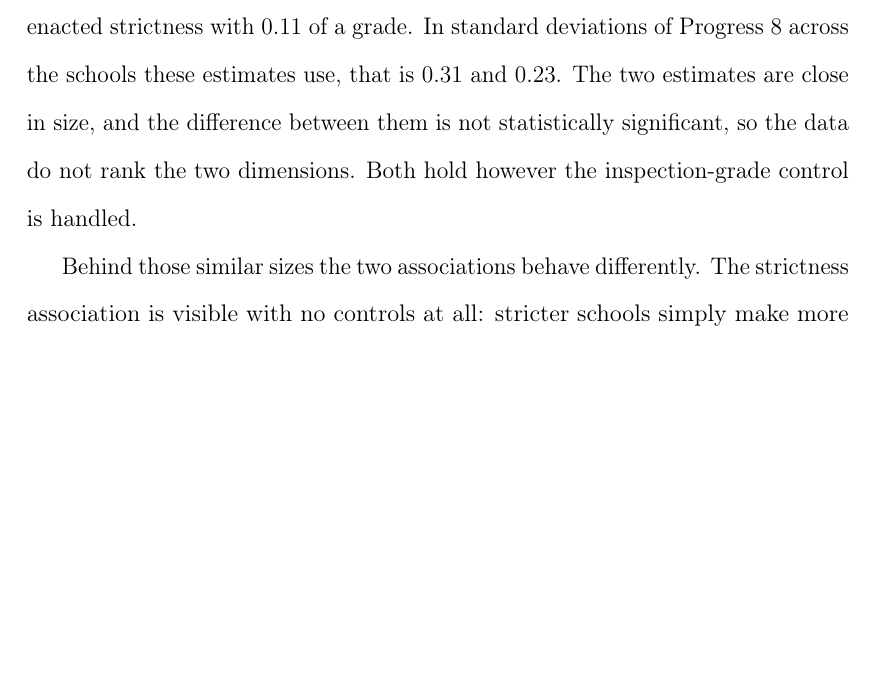
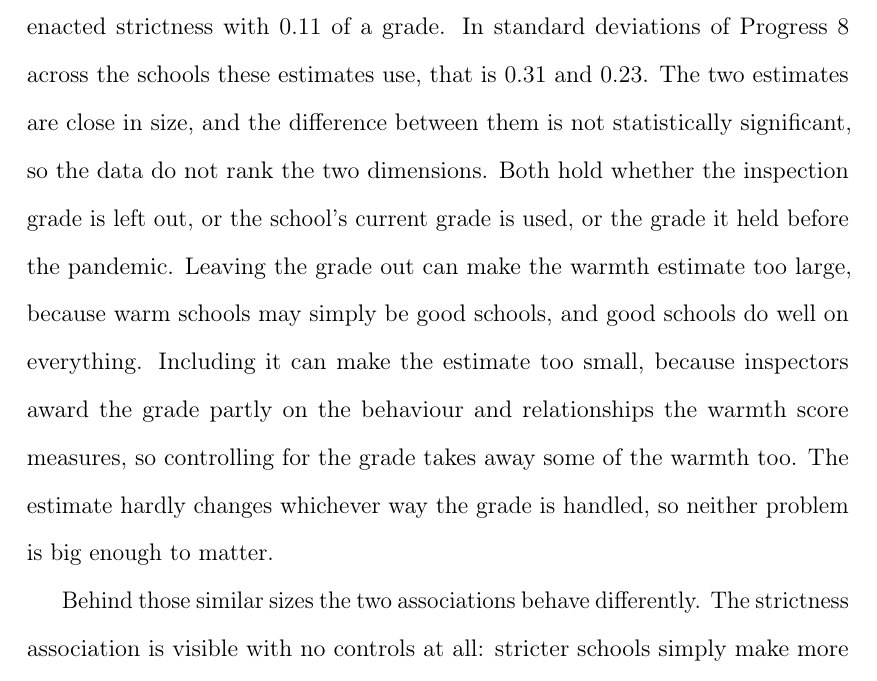
Before and after one commit to damianpphelan-cmd/phd-thesis-overleaf, a LaTeX thesis (main.tex, which reads chapters/03_paper2.tex): part of page 103 of 170, cut so that both start at the same text, the shorter picture padded with empty space. Compiled offline with pdfLaTeX.

Commit message:
Sync thesis

```diff
--- a/chapters/03_paper2.tex
+++ b/chapters/03_paper2.tex
@@ -63,7 +63,7 @@ The estimates are associations, not causal effects, and every one is presented a
 
 The analysis is then extended beyond the visited schools. The previous chapter's text-based measures give culture scores for effectively every state secondary school in England. The associations reported below appear again across that national population, on 3{,}052 schools and all significant at the 1 per cent level, so they are not a property of the \NTierOne{} schools that agreed to be visited. The one thing the design cannot rule out is a persistent characteristic of a school that produces both its culture and its results.
 
-There are four main results. First, both dimensions are associated with progress. A one-standard-deviation increase in enacted warmth is associated with Progress~8 that is $0.15$ of a grade higher; a one-standard-deviation increase in enacted strictness with $0.11$ of a grade. In standard deviations of Progress~8 across the schools these estimates use, that is $\PrimarySpecWSD$ and $\PrimarySpecSSD$. The two estimates are close in size, and the difference between them is not statistically significant, so the data do not rank the two dimensions. Both hold however the inspection-grade control is handled.
+There are four main results. First, both dimensions are associated with progress. A one-standard-deviation increase in enacted warmth is associated with Progress~8 that is $0.15$ of a grade higher; a one-standard-deviation increase in enacted strictness with $0.11$ of a grade. In standard deviations of Progress~8 across the schools these estimates use, that is $\PrimarySpecWSD$ and $\PrimarySpecSSD$. The two estimates are close in size, and the difference between them is not statistically significant, so the data do not rank the two dimensions. Both hold whether the inspection grade is left out, or the school's current grade is used, or the grade it held before the pandemic. Leaving the grade out can make the warmth estimate too large, because warm schools may simply be good schools, and good schools do well on everything. Including it can make the estimate too small, because inspectors award the grade partly on the behaviour and relationships the warmth score measures, so controlling for the grade takes away some of the warmth too. The estimate hardly changes whichever way the grade is handled, so neither problem is big enough to matter.
 
 Behind those similar sizes the two associations behave differently. The strictness association is visible with no controls at all: stricter schools simply make more progress. The warmth association is not. At first sight warmth appears unrelated to progress, and the reason is an intake pattern that hides it. Schools with many pupils who speak English as an additional language tend to make more progress, and the observers scored those schools lower on warmth. Comparing all schools together therefore mixes the warmth association with an intake pattern that pulls the opposite way, and the two roughly cancel. Compare schools with similar intakes and the warmth association emerges. Once it does, an unmeasured confounder would have to be stronger to explain it away than to explain away the strictness association.
 
```
